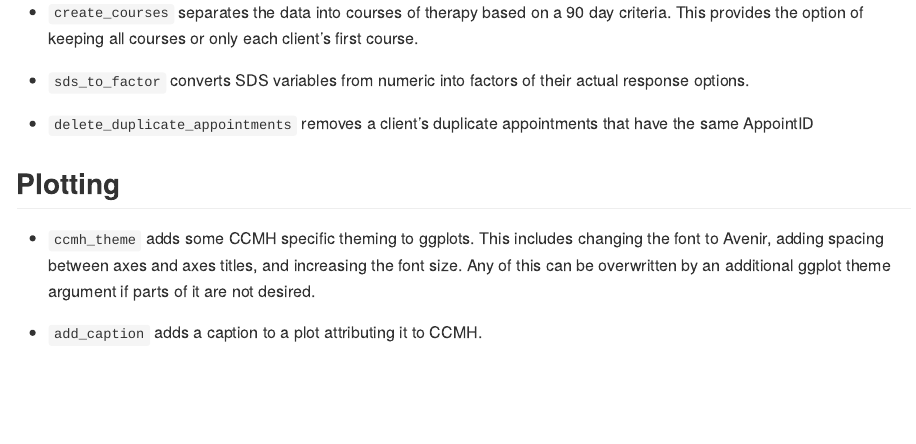
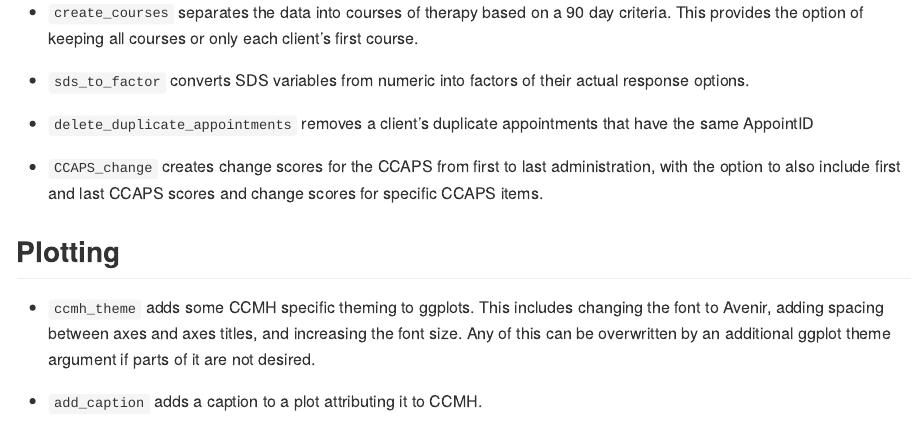
Before and after one commit to CCMH-PSU/CCMHr, an R Markdown document (README.Rmd): the page in a window 1100 px wide, from 1030 px down. The pictures show the output file README.md that the author committed with the source, drawn offline in the style of GitHub.

Commit message:
Add CCAPS_change to readme

```diff
--- a/README.Rmd
+++ b/README.Rmd
@@ -48,6 +48,8 @@ library(CCMHr)
 
 - `delete_duplicate_appointments` removes a client's duplicate appointments that have the same AppointID
 
+- `CCAPS_change` creates change scores for the CCAPS from first to last administration, with the option to also include first and last CCAPS scores and change scores for specific CCAPS items.
+
 ## Plotting
 - `ccmh_theme` adds some CCMH specific theming to ggplots. This includes changing the font to Avenir, adding spacing between axes and axes titles, and increasing the font size. Any of this can be overwritten by an additional ggplot theme argument if parts of it are not desired.
 
```
Also changed, not shown: README.md.
